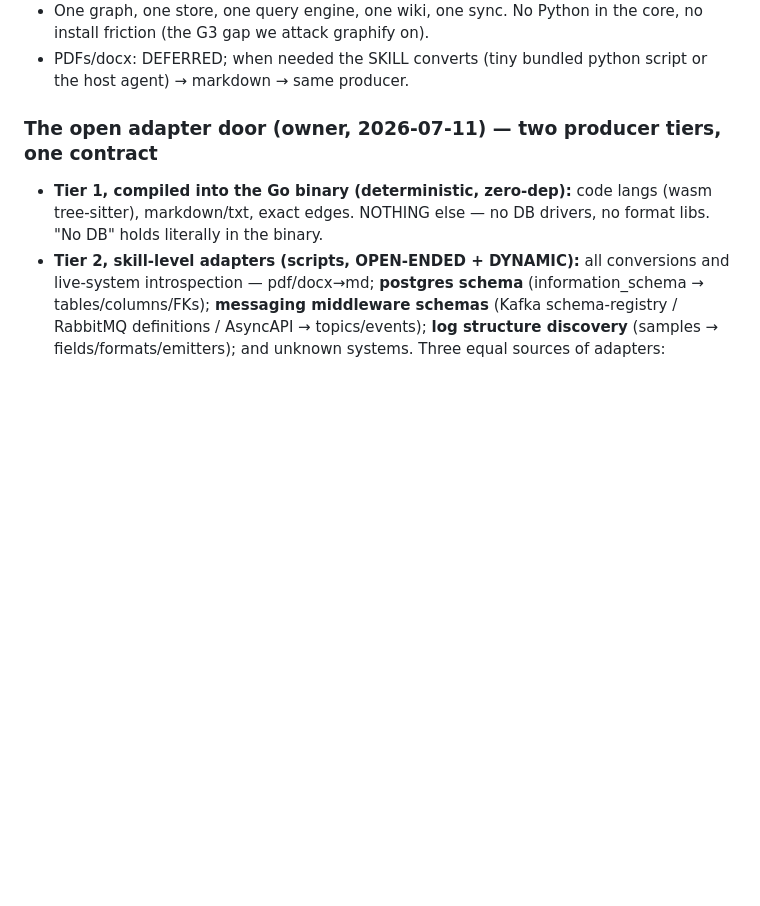
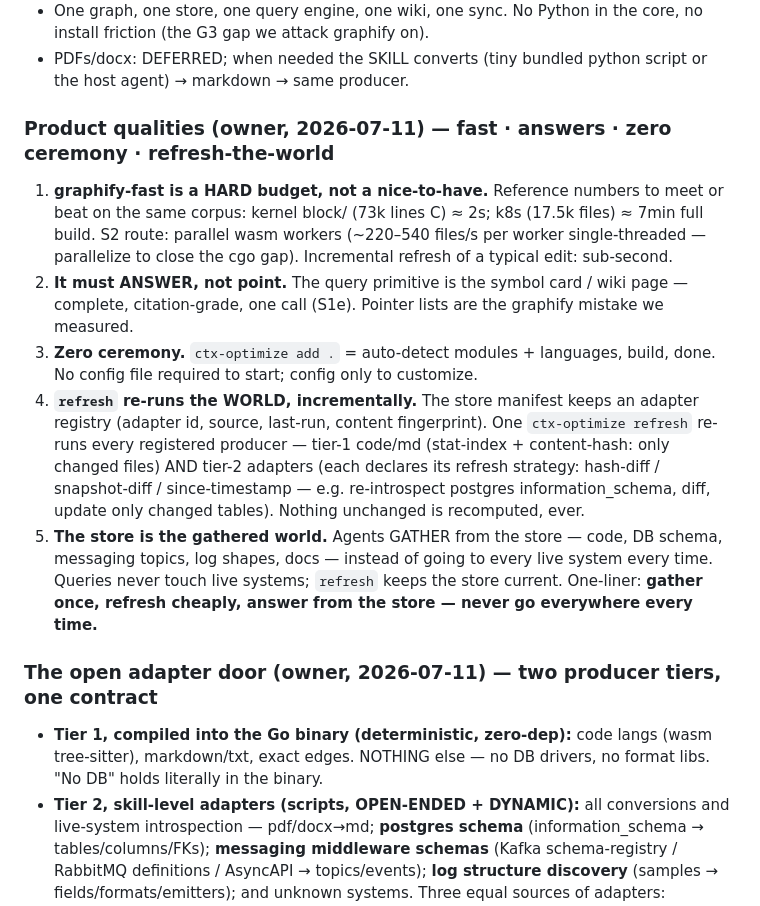
Before and after one commit to muthuishere/ctx-optimize, a Markdown page: docs/VISION.md, the part around the change. Rendered like a GitHub page; blank space fills up the shorter version.

Commit message:
vision: product qualities — graphify-fast hard budget, answers-not-pointers, zero ceremony, refresh-the-world incrementally, store = gathered world

```diff
--- a/docs/VISION.md
+++ b/docs/VISION.md
@@ -59,6 +59,30 @@ the HOST AGENT answers. We serve context. What remains of the doc lane (extract
   core, no install friction (the G3 gap we attack graphify on).
 - PDFs/docx: DEFERRED; when needed the SKILL converts (tiny bundled python
   script or the host agent) → markdown → same producer.
+
+### Product qualities (owner, 2026-07-11) — fast · answers · zero ceremony · refresh-the-world
+1. **graphify-fast is a HARD budget, not a nice-to-have.** Reference numbers to
+   meet or beat on the same corpus: kernel block/ (73k lines C) ≈ 2s; k8s (17.5k
+   files) ≈ 7min full build. S2 route: parallel wasm workers (~220–540 files/s
+   per worker single-threaded — parallelize to close the cgo gap). Incremental
+   refresh of a typical edit: sub-second.
+2. **It must ANSWER, not point.** The query primitive is the symbol card /
+   wiki page — complete, citation-grade, one call (S1e). Pointer lists are the
+   graphify mistake we measured.
+3. **Zero ceremony.** `ctx-optimize add .` = auto-detect modules + languages,
+   build, done. No config file required to start; config only to customize.
+4. **`refresh` re-runs the WORLD, incrementally.** The store manifest keeps an
+   adapter registry (adapter id, source, last-run, content fingerprint). One
+   `ctx-optimize refresh` re-runs every registered producer — tier-1 code/md
+   (stat-index + content-hash: only changed files) AND tier-2 adapters (each
+   declares its refresh strategy: hash-diff / snapshot-diff / since-timestamp —
+   e.g. re-introspect postgres information_schema, diff, update only changed
+   tables). Nothing unchanged is recomputed, ever.
+5. **The store is the gathered world.** Agents GATHER from the store — code,
+   DB schema, messaging topics, log shapes, docs — instead of going to every
+   live system every time. Queries never touch live systems; `refresh` keeps
+   the store current. One-liner: **gather once, refresh cheaply, answer from
+   the store — never go everywhere every time.**
 
 ### The open adapter door (owner, 2026-07-11) — two producer tiers, one contract
 - **Tier 1, compiled into the Go binary (deterministic, zero-dep):** code langs
```
